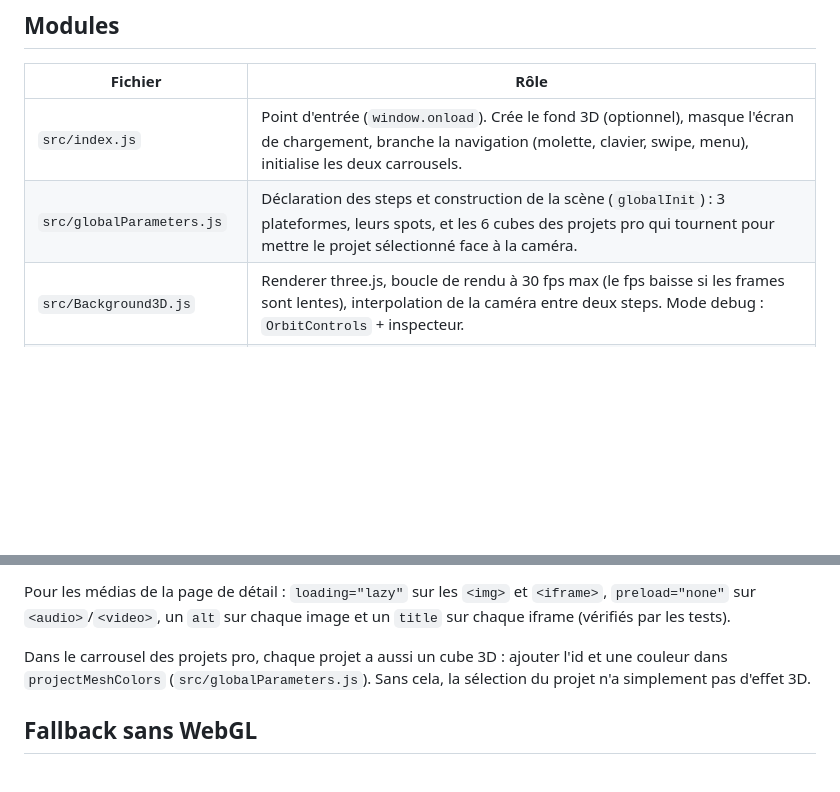
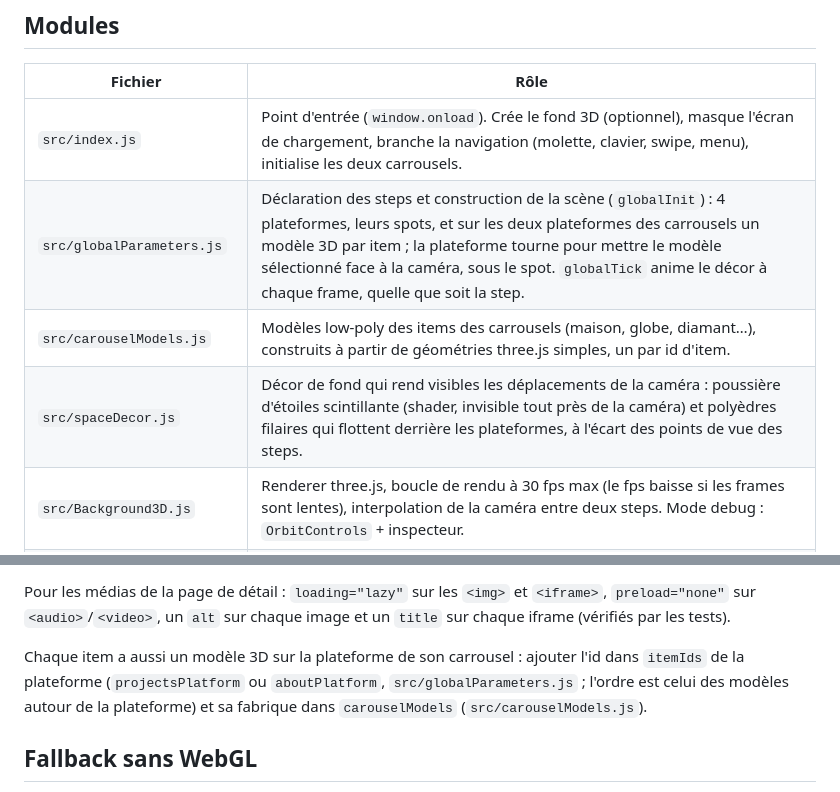
Before and after one commit to valentinMachado/valentinMachado.github.io, a Markdown page: docs/ARCHITECTURE.md, 2 parts joined by grey strips. Drawn GitHub-style; blank space fills up the shorter version.

Commit message:
docs: describe the carousel models and the space decor
Co-Authored-By: Claude Opus 5.5 <noreply@anthropic.com>

```diff
--- a/docs/ARCHITECTURE.md
+++ b/docs/ARCHITECTURE.md
@@ -35,7 +35,9 @@ Il y a quatre steps principales chaînées (`home` → `projects` → `about`
 | Fichier | Rôle |
 |---|---|
 | `src/index.js` | Point d'entrée (`window.onload`). Crée le fond 3D (optionnel), masque l'écran de chargement, branche la navigation (molette, clavier, swipe, menu), initialise les deux carrousels. |
-| `src/globalParameters.js` | Déclaration des steps et construction de la scène (`globalInit`) : 3 plateformes, leurs spots, et les 6 cubes des projets pro qui tournent pour mettre le projet sélectionné face à la caméra. |
+| `src/globalParameters.js` | Déclaration des steps et construction de la scène (`globalInit`) : 4 plateformes, leurs spots, et sur les deux plateformes des carrousels un modèle 3D par item ; la plateforme tourne pour mettre le modèle sélectionné face à la caméra, sous le spot. `globalTick` anime le décor à chaque frame, quelle que soit la step. |
+| `src/carouselModels.js` | Modèles low-poly des items des carrousels (maison, globe, diamant…), construits à partir de géométries three.js simples, un par id d'item. |
+| `src/spaceDecor.js` | Décor de fond qui rend visibles les déplacements de la caméra : poussière d'étoiles scintillante (shader, invisible tout près de la caméra) et polyèdres filaires qui flottent derrière les plateformes, à l'écart des points de vue des steps. |
 | `src/Background3D.js` | Renderer three.js, boucle de rendu à 30 fps max (le fps baisse si les frames sont lentes), interpolation de la caméra entre deux steps. Mode debug : `OrbitControls` + inspecteur. |
 | `src/StepDivController.js` | Transitions HTML entre deux steps (voir ci-dessous). Met en pause les vidéos et sons au changement de step. |
 | `src/carousel.js` | Carrousels : sélection d'un item avec glissement de l'aperçu, sélection automatique toutes les 8 s (en pause au survol, quand la section est cachée ou quand l'onglet est en arrière-plan), bouton « Plus d'informations », en-tête (image + bouton retour) ajouté à chaque page de détail. |
@@ -102,7 +104,7 @@ Un même identifiant (ici `mon_projet`, en snake_case) relie **5 endroits**. Les
 
 Pour les médias de la page de détail : `loading="lazy"` sur les `<img>` et `<iframe>`, `preload="none"` sur `<audio>`/`<video>`, un `alt` sur chaque image et un `title` sur chaque iframe (vérifiés par les tests).
 
-Dans le carrousel des projets pro, chaque projet a aussi un cube 3D : ajouter l'id et une couleur dans `projectMeshColors` (`src/globalParameters.js`). Sans cela, la sélection du projet n'a simplement pas d'effet 3D.
+Chaque item a aussi un modèle 3D sur la plateforme de son carrousel : ajouter l'id dans `itemIds` de la plateforme (`projectsPlatform` ou `aboutPlatform`, `src/globalParameters.js` ; l'ordre est celui des modèles autour de la plateforme) et sa fabrique dans `carouselModels` (`src/carouselModels.js`).
 
 ## Fallback sans WebGL
 
```
